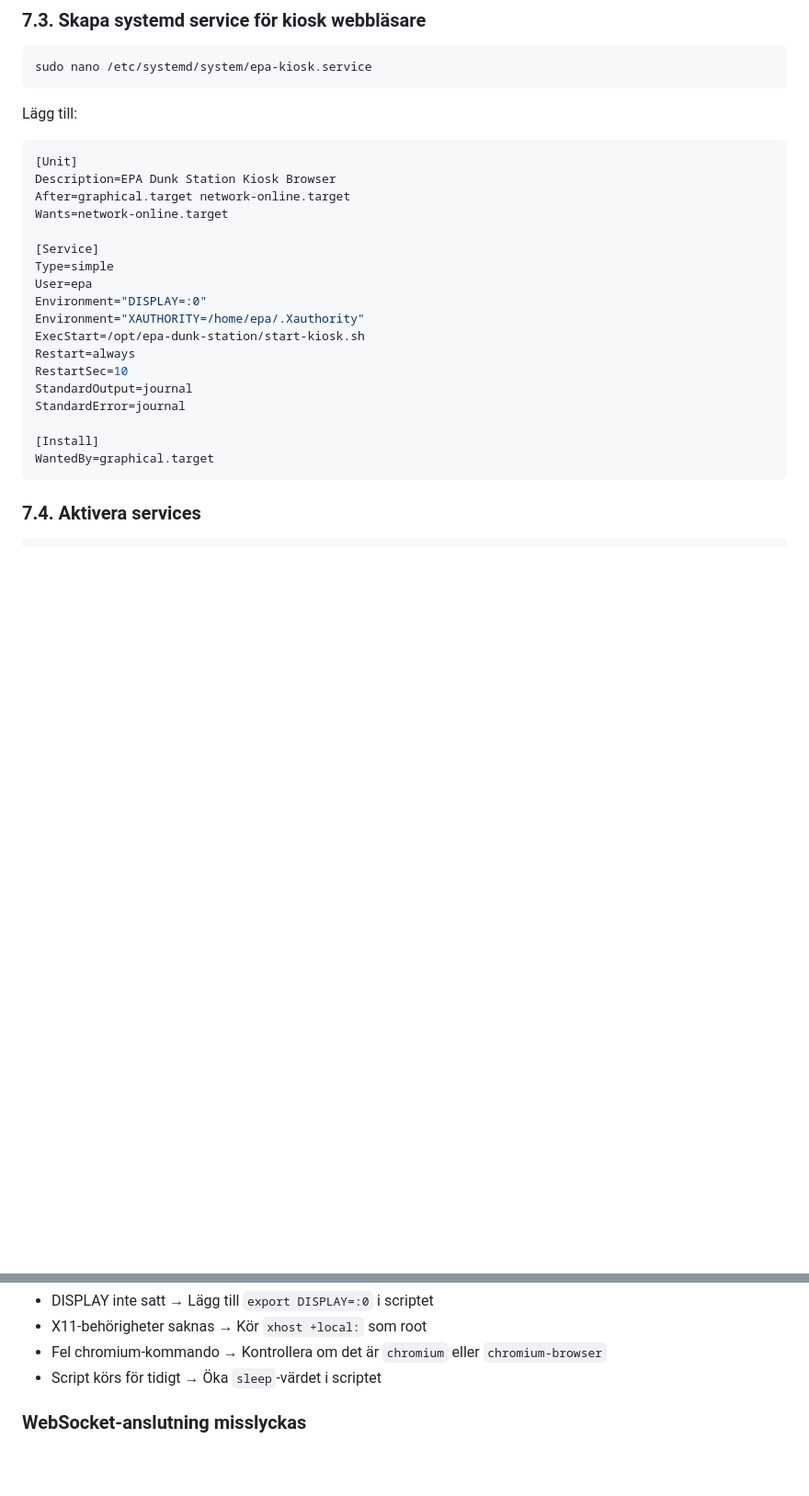
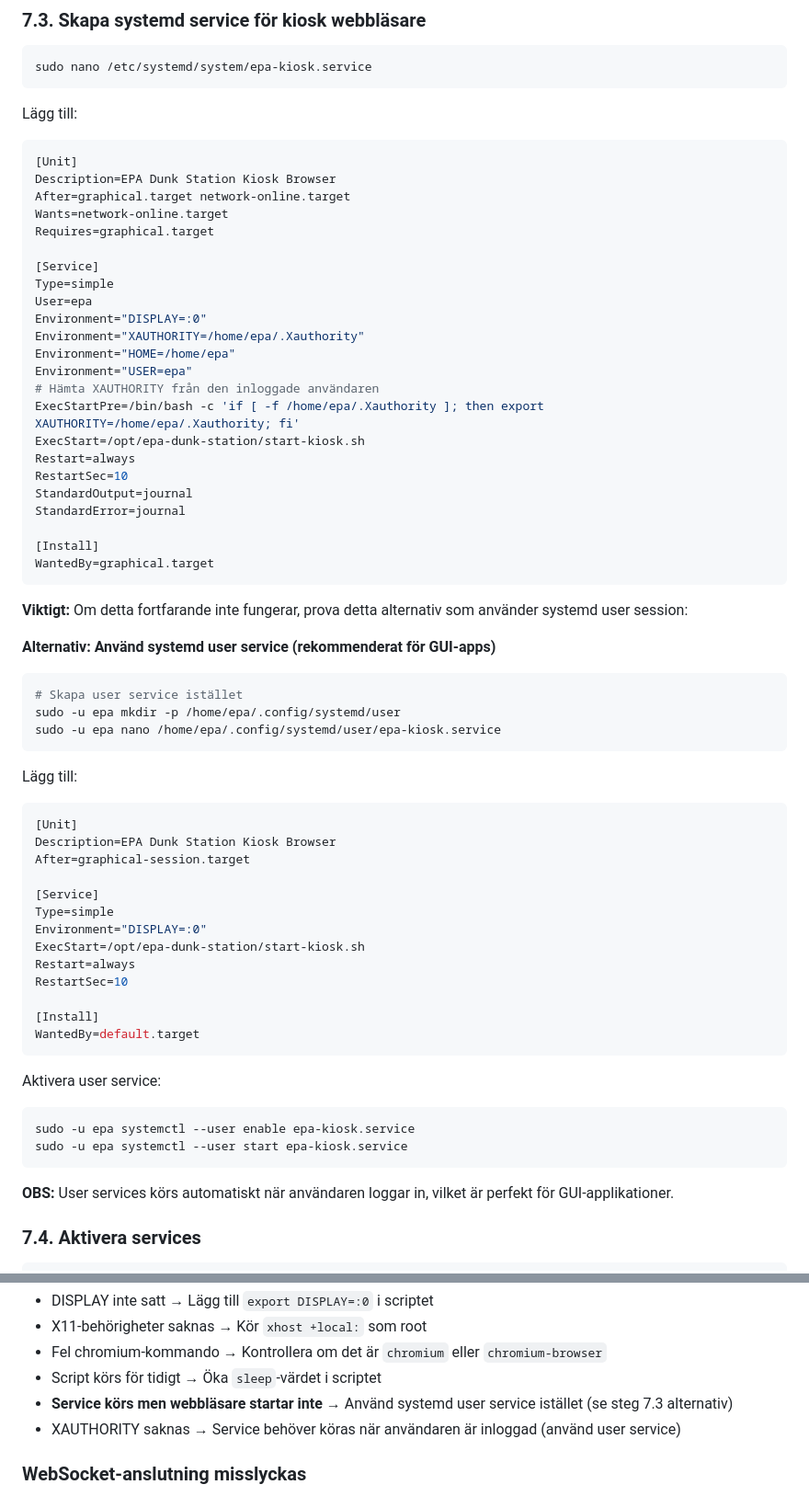
Before and after one commit to niclas-commits/epa-dunk-station, a Markdown page: KIOSK_SETUP.md, 2 parts joined by grey strips. Shown at 92% size. GitHub-like rendering; blank space fills up the shorter version.

Commit message:
Add systemd user service as solution for Chromium not starting
- Add alternative user service configuration (better for GUI apps)
- Add XAUTHORITY handling in system service
- Add troubleshooting note for service vs manual execution
- User services run when user is logged in, perfect for GUI apps

````diff
--- a/KIOSK_SETUP.md
+++ b/KIOSK_SETUP.md
@@ -573,12 +573,17 @@ Lägg till:
 Description=EPA Dunk Station Kiosk Browser
 After=graphical.target network-online.target
 Wants=network-online.target
+Requires=graphical.target
 
 [Service]
 Type=simple
 User=epa
 Environment="DISPLAY=:0"
 Environment="XAUTHORITY=/home/epa/.Xauthority"
+Environment="HOME=/home/epa"
+Environment="USER=epa"
+# Hämta XAUTHORITY från den inloggade användaren
+ExecStartPre=/bin/bash -c 'if [ -f /home/epa/.Xauthority ]; then export XAUTHORITY=/home/epa/.Xauthority; fi'
 ExecStart=/opt/epa-dunk-station/start-kiosk.sh
 Restart=always
 RestartSec=10
@@ -588,6 +593,42 @@ StandardError=journal
 [Install]
 WantedBy=graphical.target
 ```
+
+**Viktigt:** Om detta fortfarande inte fungerar, prova detta alternativ som använder systemd user session:
+
+**Alternativ: Använd systemd user service (rekommenderat för GUI-apps)**
+
+```bash
+# Skapa user service istället
+sudo -u epa mkdir -p /home/epa/.config/systemd/user
+sudo -u epa nano /home/epa/.config/systemd/user/epa-kiosk.service
+```
+
+Lägg till:
+
+```ini
+[Unit]
+Description=EPA Dunk Station Kiosk Browser
+After=graphical-session.target
+
+[Service]
+Type=simple
+Environment="DISPLAY=:0"
+ExecStart=/opt/epa-dunk-station/start-kiosk.sh
+Restart=always
+RestartSec=10
+
+[Install]
+WantedBy=default.target
+```
+
+Aktivera user service:
+```bash
+sudo -u epa systemctl --user enable epa-kiosk.service
+sudo -u epa systemctl --user start epa-kiosk.service
+```
+
+**OBS:** User services körs automatiskt när användaren loggar in, vilket är perfekt för GUI-applikationer.
 
 ### 7.4. Aktivera services
 
@@ -859,6 +900,8 @@ sudo systemctl cat epa-kiosk.service
 - X11-behörigheter saknas → Kör `xhost +local:` som root
 - Fel chromium-kommando → Kontrollera om det är `chromium` eller `chromium-browser`
 - Script körs för tidigt → Öka `sleep`-värdet i scriptet
+- **Service körs men webbläsare startar inte** → Använd systemd user service istället (se steg 7.3 alternativ)
+- XAUTHORITY saknas → Service behöver köras när användaren är inloggad (använd user service)
 
 ### WebSocket-anslutning misslyckas
 
````
